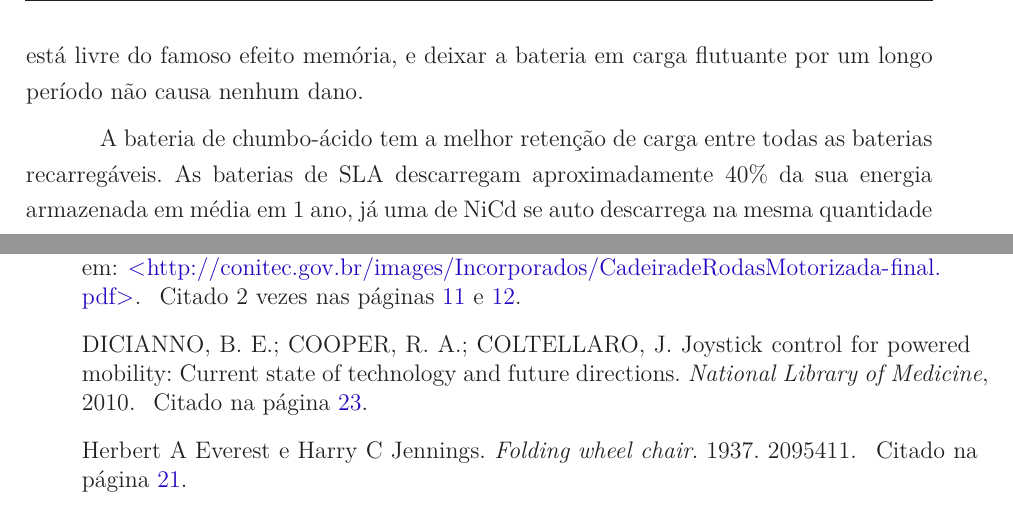
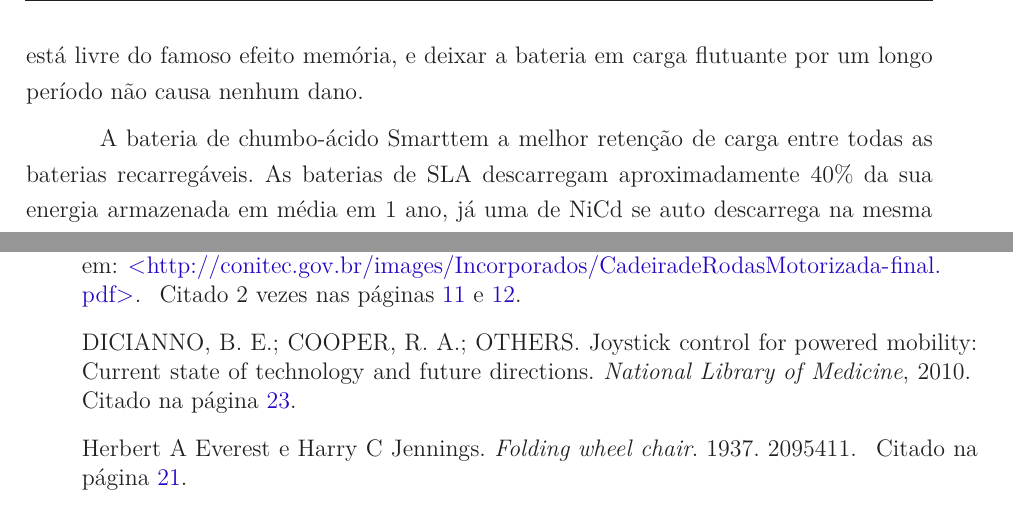
Before and after one commit to cotrim149/pi2-cadeira, a LaTeX thesis (tcc.tex, which reads bibliografia.bib, editaveis/resultados.tex): two parts of pages 22 and 35 of 35, joined at a grey line, cut so that both start at the same text. The pictures show the PDF file tcc.pdf that the author committed with the source.

Commit message:
Fix some parts of text and change some bibliogrphy entries

```diff
--- a/bibliografia.bib
+++ b/bibliografia.bib
@@ -55,7 +55,7 @@
 
 @Article{artigo_joystick_controller,
   Title                    = {Joystick Control for Powered Mobility: Current State of Technology and Future Directions},
-  Author                   = {Brad E. Dicianno And  Rory A. Cooper And John Coltellaro},
+  Author                   = {Brad E. Dicianno And  Rory A. Cooper And Others},
   Journal                  = {National Library of Medicine},
   Year                     = {2010},
 
--- a/editaveis/resultados.tex
+++ b/editaveis/resultados.tex
@@ -76,7 +76,7 @@ Um grande problema foi solucionado na década de 70, onde pesquisadores consegui
 
 As baterias SLA (bateria selada chumbo-ácido), também conhecida como Gelcell, tem uma faixa típica de capacidade que vai de 0,2 Ah até 30 Ah. Esse tipo de bateria está livre do famoso efeito memória, e deixar a bateria em carga flutuante por um longo período não causa nenhum dano.
 
-A bateria de chumbo-ácido tem a melhor retenção de carga entre todas as baterias recarregáveis. As baterias de SLA descarregam aproximadamente 40\% da sua energia armazenada em média em 1 ano, já uma de NiCd se auto descarrega na mesma quantidade em 3 meses.
+A bateria de chumbo-ácido Smarttem a melhor retenção de carga entre todas as baterias recarregáveis. As baterias de SLA descarregam aproximadamente 40\% da sua energia armazenada em média em 1 ano, já uma de NiCd se auto descarrega na mesma quantidade em 3 meses.
 
 As baterias SLA devem sempre ser armazenadas carregadas. Deixar a bateria descarregada causa sulfação, uma condição que torna difícil, se não impossível, de se recarregar as baterias. A bateria SLA consegue fornecer entre 200 e 300 ciclos de carga/descarga.
 
```
Also changed, not shown: editaveis/metodologia.tex (+1 -1 lines), TCC_FGA.pdf, tcc.pdf.
